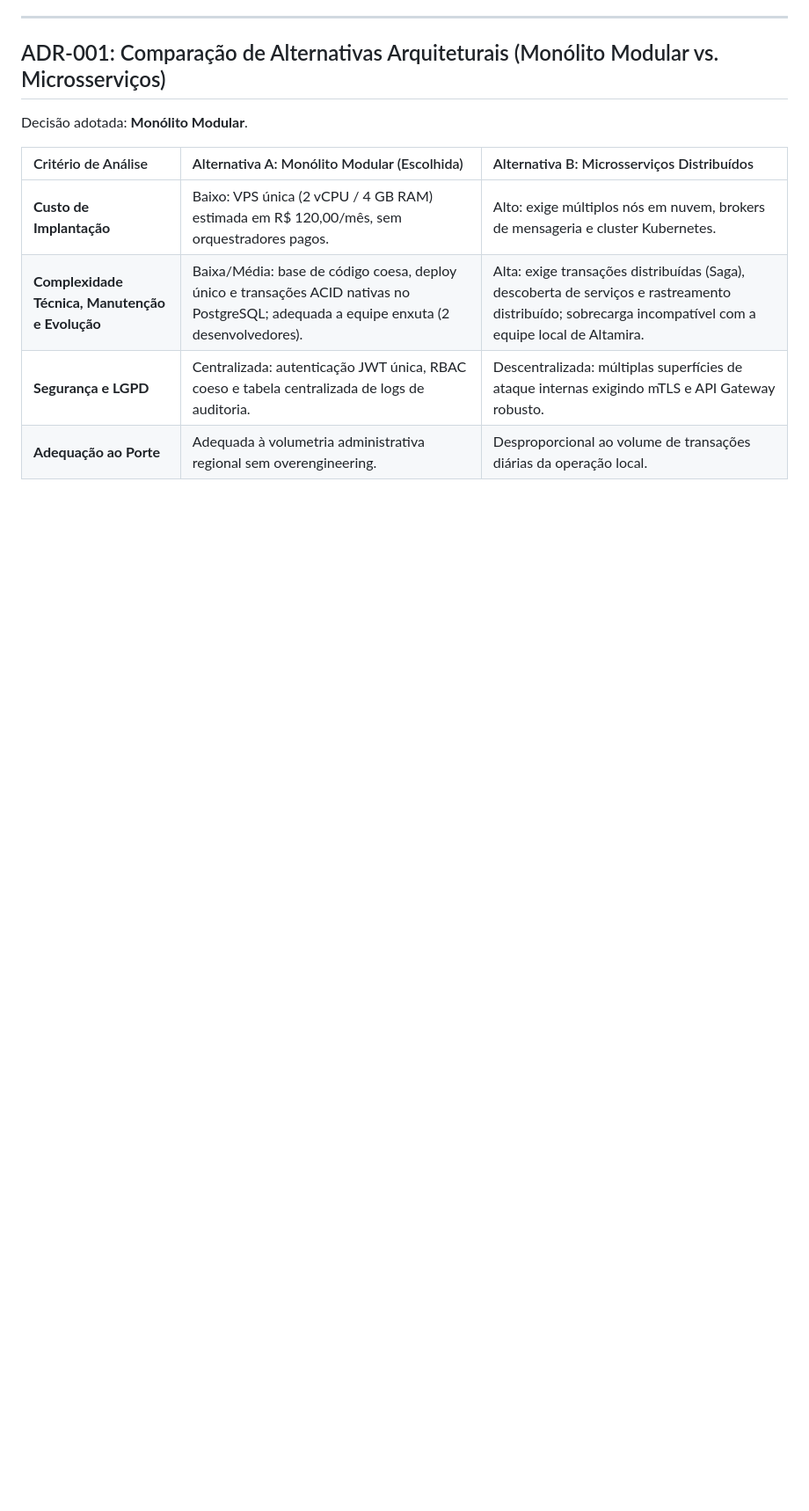
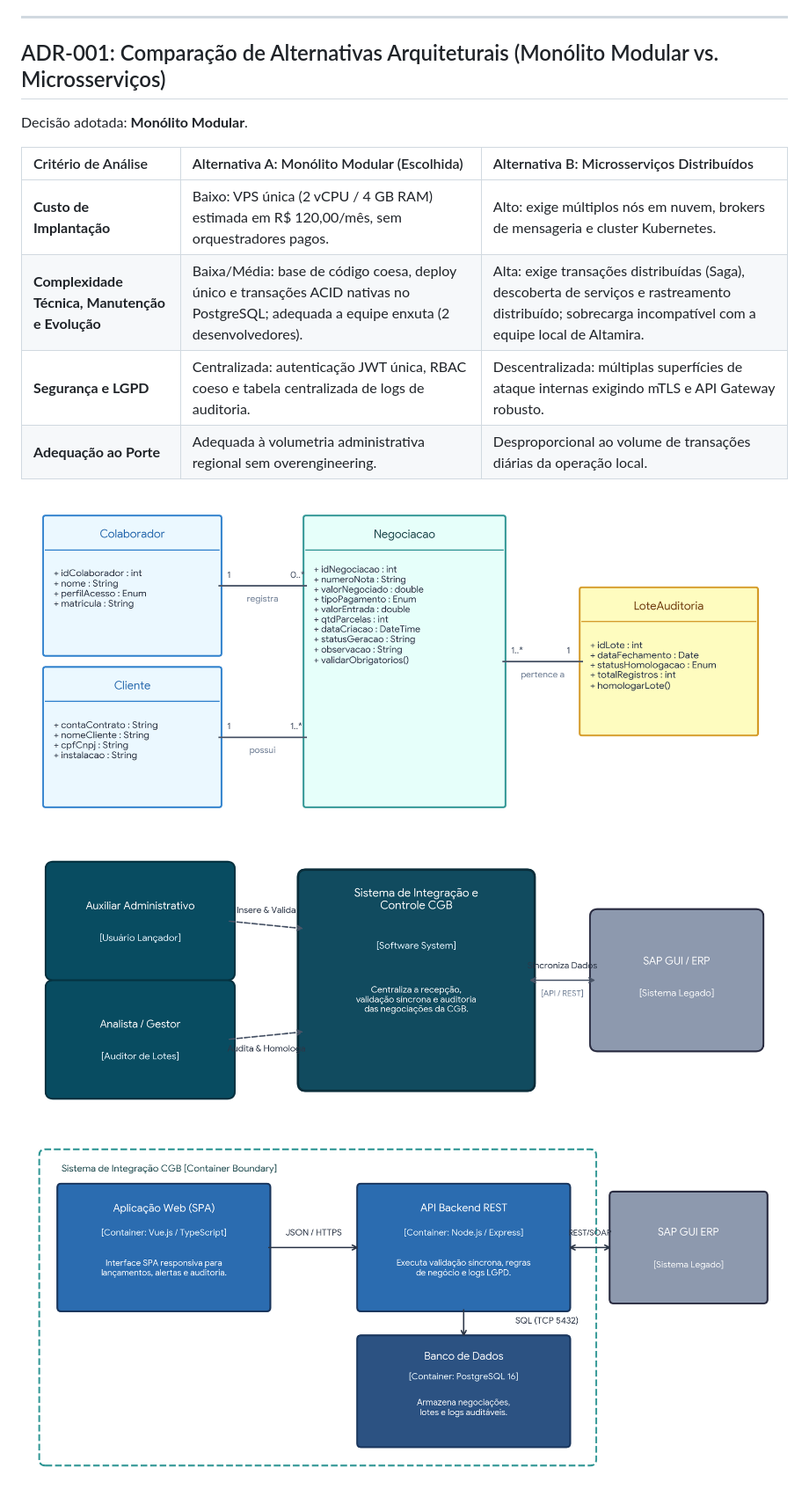
Before and after one commit to NauakXs/integracao-negociacoes-cgb, a Markdown page: docs/04-arquitetura/README.md, the part around the change. Shown at 88% size. Drawn GitHub-style; pictures changed too: docs/04-arquitetura/DIAGRAMA_DE_CONTAINERS_NIVEL2.png (added), docs/04-arquitetura/DIAGRAMA_DE_CONTEXTO_NIVEL1.png (added), docs/04-arquitetura/MODELO_DE_DOMINIO.png (added); blank space fills up the shorter version.

Commit message:
docs: adiciona modelo de dominio e diagramas C4 em arquitetura

```diff
--- a/docs/04-arquitetura/README.md
+++ b/docs/04-arquitetura/README.md
@@ -33,3 +33,7 @@ Decisão adotada: **Monólito Modular**.
 | **Complexidade Técnica, Manutenção e Evolução** | Baixa/Média: base de código coesa, deploy único e transações ACID nativas no PostgreSQL; adequada a equipe enxuta (2 desenvolvedores). | Alta: exige transações distribuídas (Saga), descoberta de serviços e rastreamento distribuído; sobrecarga incompatível com a equipe local de Altamira. |
 | **Segurança e LGPD** | Centralizada: autenticação JWT única, RBAC coeso e tabela centralizada de logs de auditoria. | Descentralizada: múltiplas superfícies de ataque internas exigindo mTLS e API Gateway robusto. |
 | **Adequação ao Porte** | Adequada à volumetria administrativa regional sem overengineering. | Desproporcional ao volume de transações diárias da operação local. |
+
+![alt text](MODELO_DE_DOMINIO.png)
+![alt text](DIAGRAMA_DE_CONTEXTO_NIVEL1.png)
+![alt text](DIAGRAMA_DE_CONTAINERS_NIVEL2.png)
```
